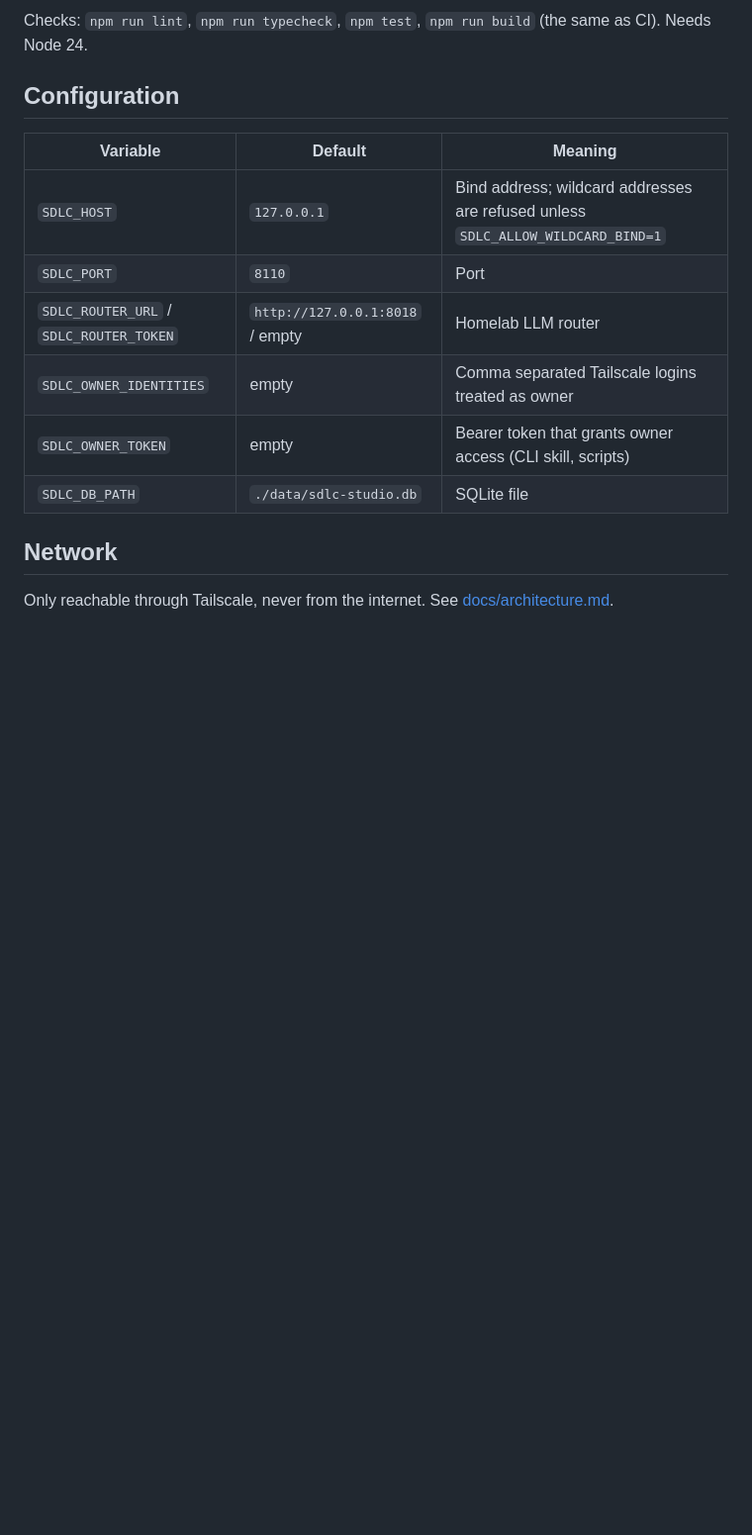
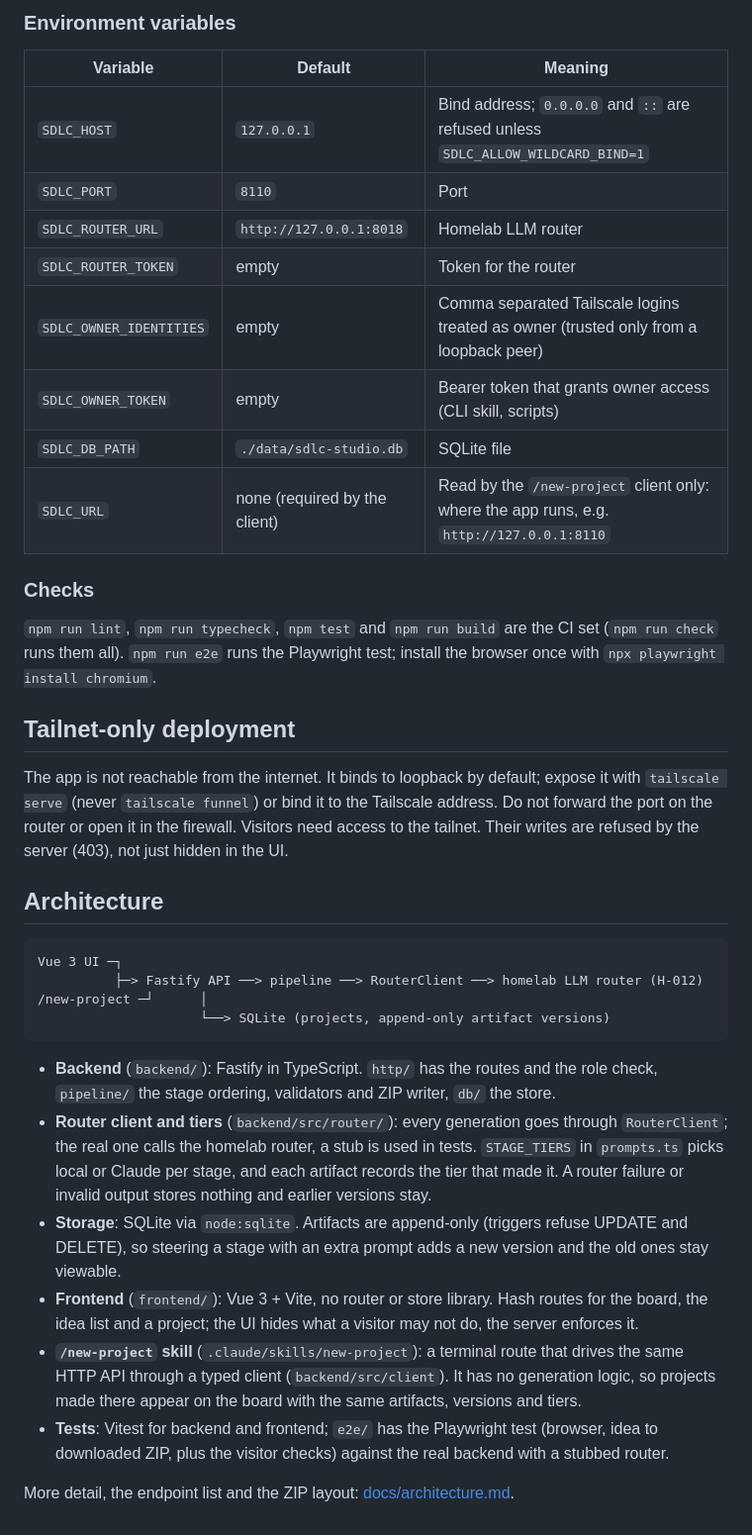
Before and after one commit to chrisfaber95/sdlc-studio, a Markdown page: README.md, the part around one of its changes. Shown at 99% size. GitHub-like rendering; blank space fills up the shorter version.

````diff
--- a/README.md
+++ b/README.md
@@ -47,15 +32,47 @@ Open the UI as the owner by sending `Authorization: Bearer $SDLC_OWNER_TOKEN` (f
 
-Checks: `npm run lint`, `npm run typecheck`, `npm test`, `npm run build` (the same as CI). Needs Node 24.
-
-## Configuration
+### Environment variables
 | Variable | Default | Meaning |
 | --- | --- | --- |
-| `SDLC_HOST` | `127.0.0.1` | Bind address; wildcard addresses are refused unless `SDLC_ALLOW_WILDCARD_BIND=1` |
+| `SDLC_HOST` | `127.0.0.1` | Bind address; `0.0.0.0` and `::` are refused unless `SDLC_ALLOW_WILDCARD_BIND=1` |
 | `SDLC_PORT` | `8110` | Port |
-| `SDLC_ROUTER_URL` / `SDLC_ROUTER_TOKEN` | `http://127.0.0.1:8018` / empty | Homelab LLM router |
-| `SDLC_OWNER_IDENTITIES` | empty | Comma separated Tailscale logins treated as owner |
+| `SDLC_ROUTER_URL` | `http://127.0.0.1:8018` | Homelab LLM router |
+| `SDLC_ROUTER_TOKEN` | empty | Token for the router |
+| `SDLC_OWNER_IDENTITIES` | empty | Comma separated Tailscale logins treated as owner (trusted only from a loopback peer) |
 | `SDLC_OWNER_TOKEN` | empty | Bearer token that grants owner access (CLI skill, scripts) |
 | `SDLC_DB_PATH` | `./data/sdlc-studio.db` | SQLite file |
+| `SDLC_URL` | none (required by the client) | Read by the `/new-project` client only: where the app runs, e.g. `http://127.0.0.1:8110` |
 
-## Network
-Only reachable through Tailscale, never from the internet. See [docs/architecture.md](docs/architecture.md).
+### Checks
+`npm run lint`, `npm run typecheck`, `npm test` and `npm run build` are the CI set (`npm run check` runs them all).
+`npm run e2e` runs the Playwright test; install the browser once with `npx playwright install chromium`.
+
+## Tailnet-only deployment
+The app is not reachable from the internet. It binds to loopback by default; expose it with `tailscale serve`
+(never `tailscale funnel`) or bind it to the Tailscale address. Do not forward the port on the router or open it in
+the firewall. Visitors need access to the tailnet. Their writes are refused by the server (403), not just hidden in
+the UI.
+
+## Architecture
+```
+Vue 3 UI ─┐
+          ├─> Fastify API ──> pipeline ──> RouterClient ──> homelab LLM router (H-012)
+/new-project ─┘      │
+                     └──> SQLite (projects, append-only artifact versions)
+```
+- **Backend** (`backend/`): Fastify in TypeScript. `http/` has the routes and the role check, `pipeline/` the stage
+  ordering, validators and ZIP writer, `db/` the store.
+- **Router client and tiers** (`backend/src/router/`): every generation goes through `RouterClient`; the real one
+  calls the homelab router, a stub is used in tests. `STAGE_TIERS` in `prompts.ts` picks local or Claude per stage,
+  and each artifact records the tier that made it. A router failure or invalid output stores nothing and earlier
+  versions stay.
+- **Storage**: SQLite via `node:sqlite`. Artifacts are append-only (triggers refuse UPDATE and DELETE), so steering a
+  stage with an extra prompt adds a new version and the old ones stay viewable.
+- **Frontend** (`frontend/`): Vue 3 + Vite, no router or store library. Hash routes for the board, the idea list and
+  a project; the UI hides what a visitor may not do, the server enforces it.
+- **`/new-project` skill** (`.claude/skills/new-project`): a terminal route that drives the same HTTP API through a
+  typed client (`backend/src/client`). It has no generation logic, so projects made there appear on the board with the
+  same artifacts, versions and tiers.
+- **Tests**: Vitest for backend and frontend; `e2e/` has the Playwright test (browser, idea to downloaded ZIP, plus
+  the visitor checks) against the real backend with a stubbed router.
+
+More detail, the endpoint list and the ZIP layout: [docs/architecture.md](docs/architecture.md).
````
Also changed, not shown: other parts of README.md (+17 -32 lines), CLAUDE.md (+1 -1 lines), docs/architecture.md (+8 -1 lines), docs/screenshots/board.png, docs/screenshots/ideas.png, docs/screenshots/project.png, docs/screenshots/visitor.png, 10 other files.
